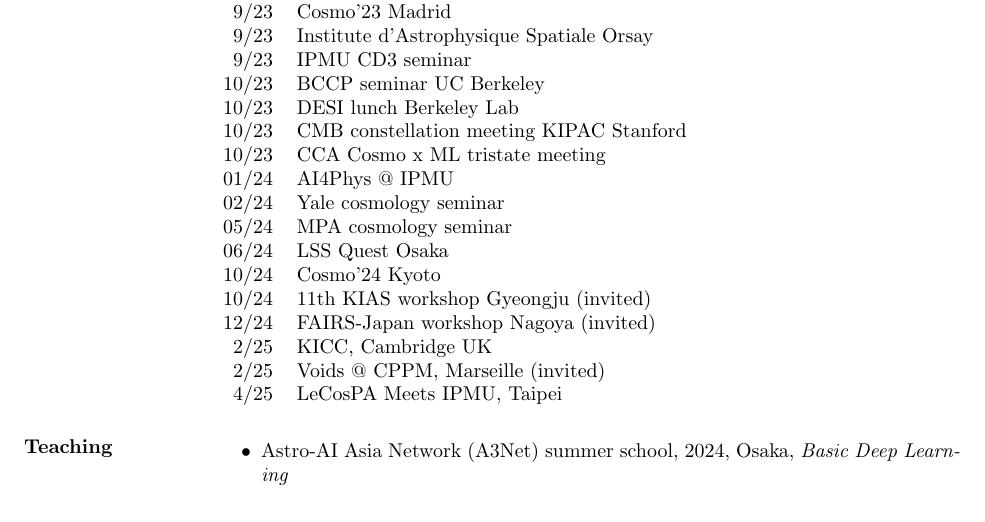
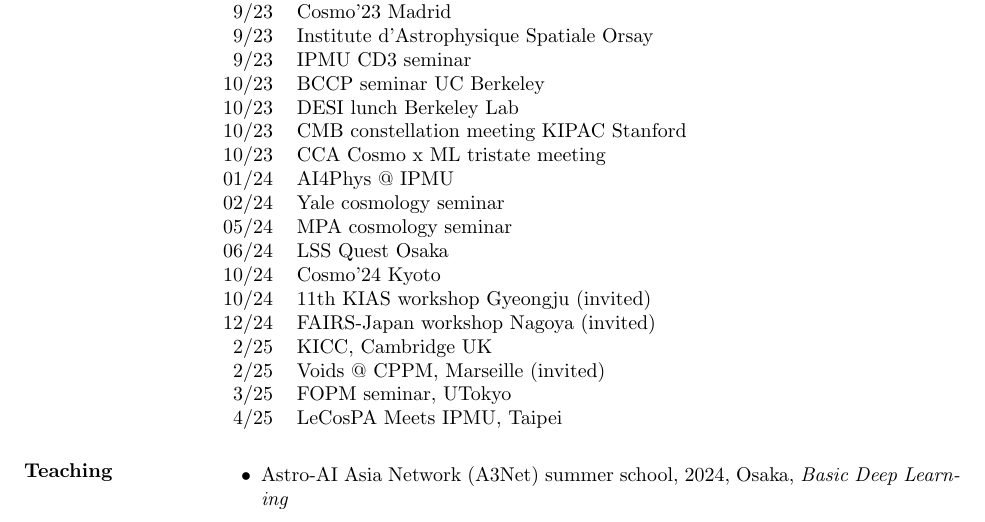
Before and after one commit to leanderthiele/leanderthiele.github.io, a LaTeX CV (tex/cv.tex, which reads tex/talks.tex): part of page 4 of 4, cut so that both start at the same text. Compiled offline with pdfLaTeX.

Commit message:
add fopm talk

```diff
--- a/tex/talks.tex
+++ b/tex/talks.tex
@@ -29,5 +29,6 @@
 12/24 & FAIRS-Japan workshop Nagoya (invited) \\
  2/25 & KICC, Cambridge UK \\
  2/25 & Voids @ CPPM, Marseille (invited) \\
+ 3/25 & FOPM seminar, UTokyo \\
  4/25 & LeCosPA Meets IPMU, Taipei \\
 \end{tabular}
```
Also changed, not shown: data/cv.pdf, data/publist.pdf.
